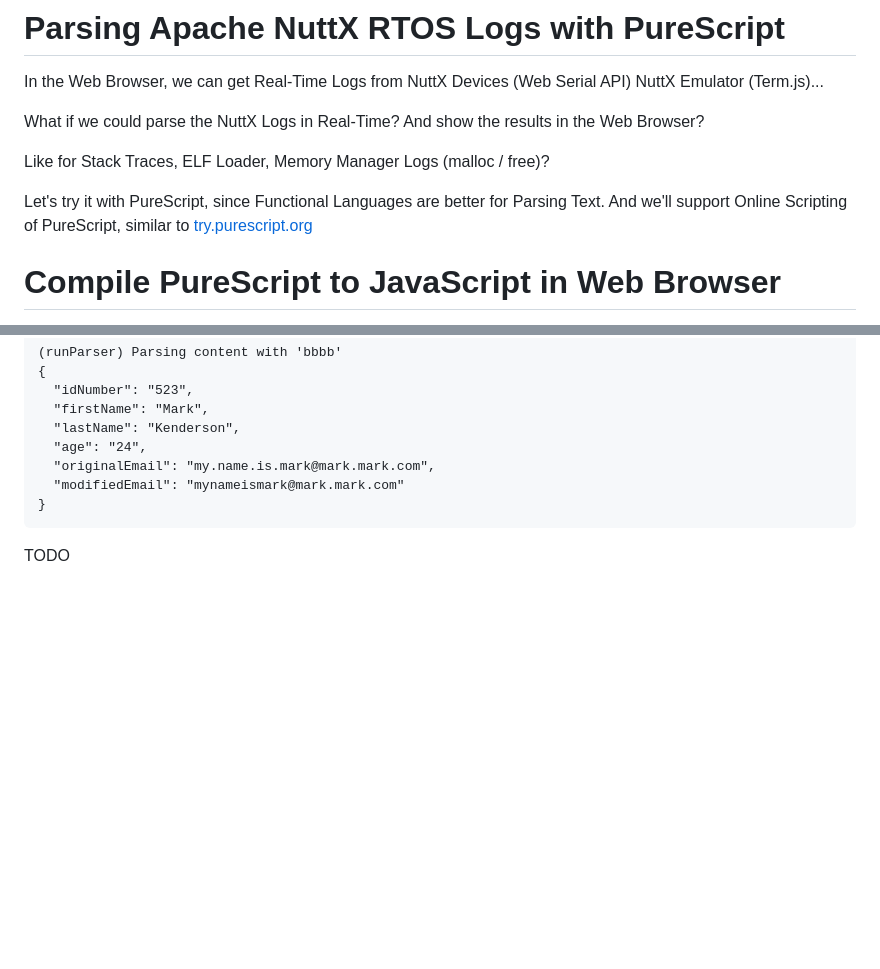
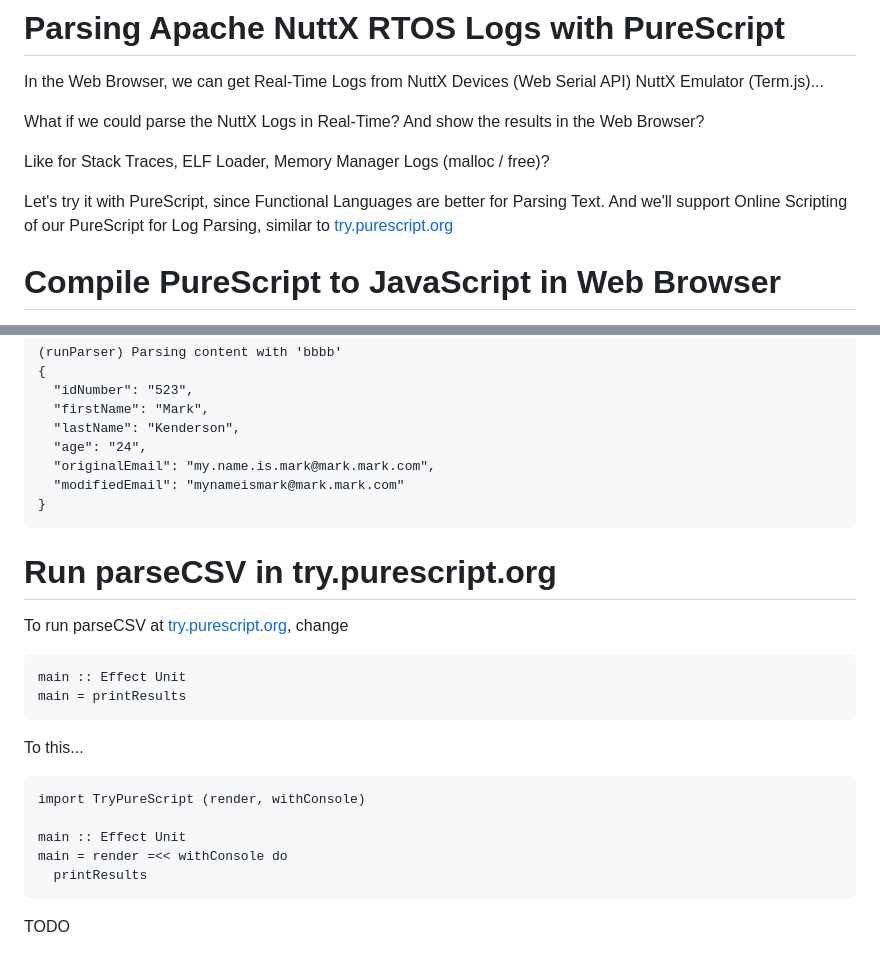
Before and after one commit to lupyuen/nuttx-parser, a Markdown page: README.md, 2 parts joined by grey strips. Drawn GitHub-style; blank space fills up the shorter version.

````diff
--- a/README.md
+++ b/README.md
@@ -6,7 +6,7 @@ What if we could parse the NuttX Logs in Real-Time? And show the results in the
 
 Like for Stack Traces, ELF Loader, Memory Manager Logs (malloc / free)?
 
-Let's try it with PureScript, since Functional Languages are better for Parsing Text. And we'll support Online Scripting of PureScript, similar to [try.purescript.org](https://try.purescript.org/)
+Let's try it with PureScript, since Functional Languages are better for Parsing Text. And we'll support Online Scripting of our PureScript for Log Parsing, similar to [try.purescript.org](https://try.purescript.org/)
 
 # Compile PureScript to JavaScript in Web Browser
 
@@ -200,4 +200,23 @@ Output:
 }
 ```
 
+# Run parseCSV in try.purescript.org
+
+To run parseCSV at [try.purescript.org](https://try.purescript.org/), change
+
+```purescript
+main :: Effect Unit
+main = printResults
+```
+
+To this...
+
+```purescript
+import TryPureScript (render, withConsole)
+
+main :: Effect Unit
+main = render =<< withConsole do
+  printResults
+```
+
 TODO
````
